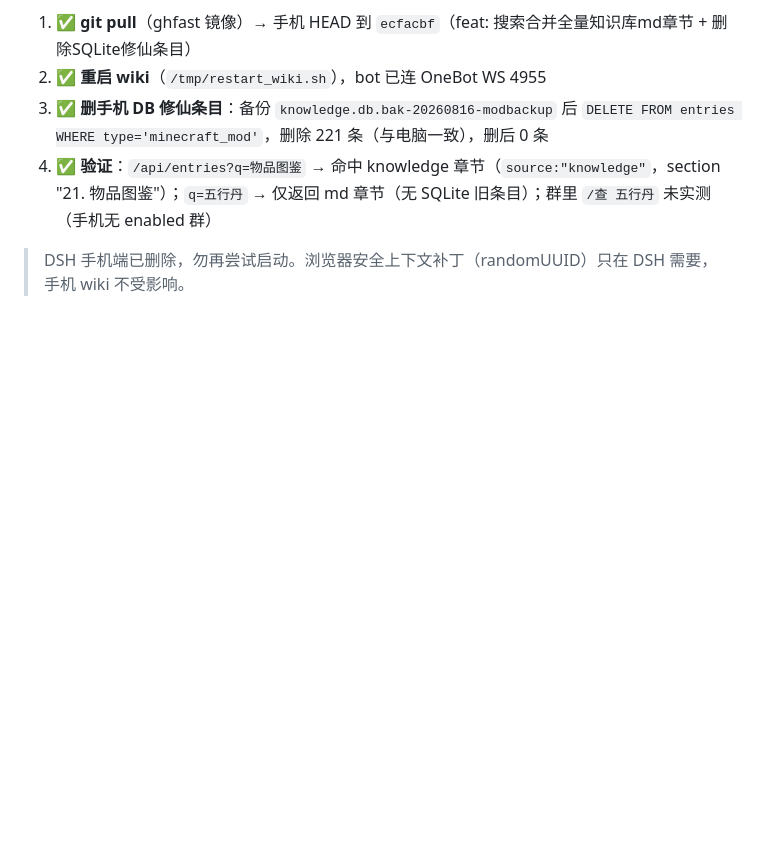
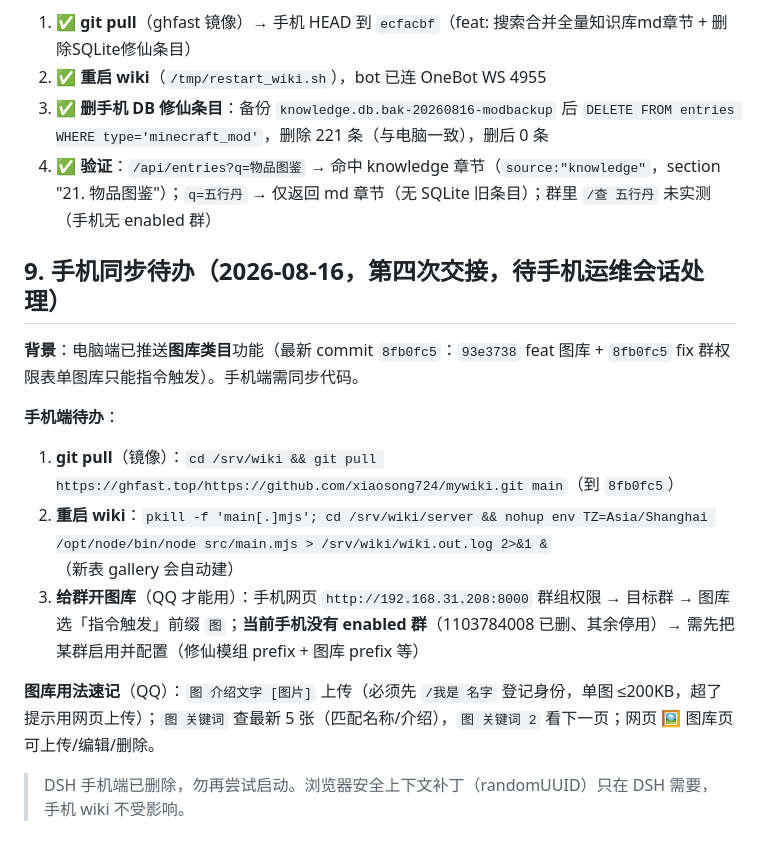
Before and after one commit to xiaosong724/mywiki, a Markdown page: docs/03_运维_手机.md, the part around the change. GitHub-like rendering; blank space fills up the shorter version.

Commit message:
docs: 03追加第9节-图库功能手机同步待办(到8fb0fc5, 需pull+重启+群配置开图库)

```diff
--- a/docs/03_运维_手机.md
+++ b/docs/03_运维_手机.md
@@ -130,4 +130,15 @@ curl -s http://127.0.0.1:8000/api/health
 3. ✅ **删手机 DB 修仙条目**：备份 `knowledge.db.bak-20260816-modbackup` 后 `DELETE FROM entries WHERE type='minecraft_mod'`，删除 221 条（与电脑一致），删后 0 条
 4. ✅ **验证**：`/api/entries?q=物品图鉴` → 命中 knowledge 章节（`source:"knowledge"`，section "21. 物品图鉴"）；`q=五行丹` → 仅返回 md 章节（无 SQLite 旧条目）；群里 `/查 五行丹` 未实测（手机无 enabled 群）
 
+## 9. 手机同步待办（2026-08-16，第四次交接，待手机运维会话处理）
+
+**背景**：电脑端已推送**图库类目**功能（最新 commit `8fb0fc5`：`93e3738` feat 图库 + `8fb0fc5` fix 群权限表单图库只能指令触发）。手机端需同步代码。
+
+**手机端待办**：
+1. **git pull**（镜像）：`cd /srv/wiki && git pull https://ghfast.top/https://github.com/xiaosong724/mywiki.git main`（到 `8fb0fc5`）
+2. **重启 wiki**：`pkill -f 'main[.]mjs'; cd /srv/wiki/server && nohup env TZ=Asia/Shanghai /opt/node/bin/node src/main.mjs > /srv/wiki/wiki.out.log 2>&1 &`（新表 gallery 会自动建）
+3. **给群开图库**（QQ 才能用）：手机网页 `http://192.168.31.208:8000` 群组权限 → 目标群 → 图库选「指令触发」前缀 `图`；**当前手机没有 enabled 群**（1103784008 已删、其余停用）→ 需先把某群启用并配置（修仙模组 prefix + 图库 prefix 等）
+
+**图库用法速记**（QQ）：`图 介绍文字 [图片]` 上传（必须先 `/我是 名字` 登记身份，单图 ≤200KB，超了提示用网页上传）；`图 关键词` 查最新 5 张（匹配名称/介绍），`图 关键词 2` 看下一页；网页 🖼️ 图库页可上传/编辑/删除。
+
 > DSH 手机端已删除，勿再尝试启动。浏览器安全上下文补丁（randomUUID）只在 DSH 需要，手机 wiki 不受影响。
```
